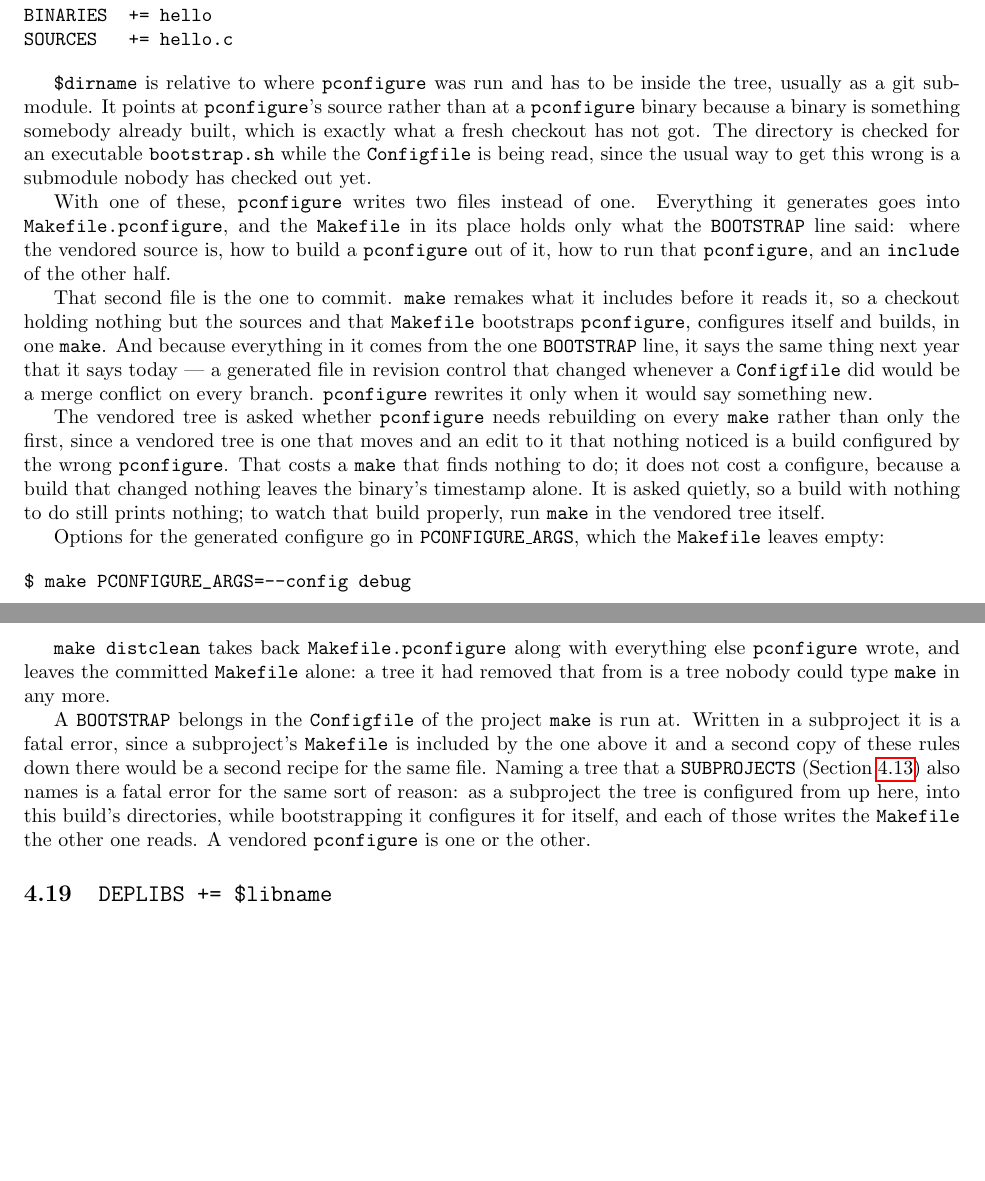
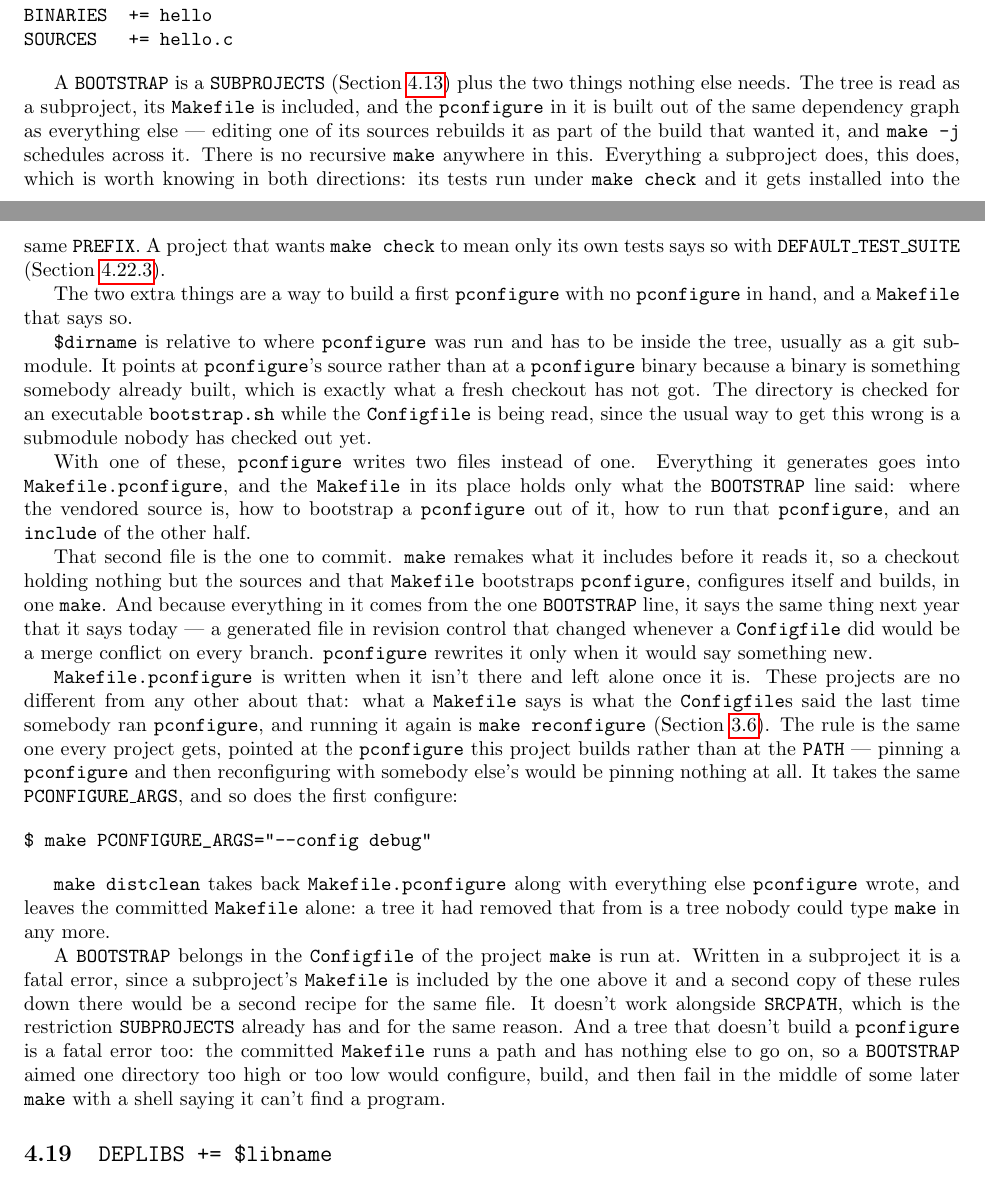
Before and after one commit to palmer-dabbelt/pconfigure, a LaTeX document (doc/pconfigure.tex): two parts of pages 14 and 15 of 36 before the commit and two parts of pages 14 and 15 of 37 after it, joined at a grey line, cut so that both start at the same text, the shorter picture padded with empty space. Compiled offline with pdfLaTeX.

Commit message:
doc: Say what a BOOTSTRAP is made of, and how to reconfigure
The BOOTSTRAP section described a mechanism of its own; what it
describes now is a SUBPROJECTS plus two things, which is both shorter
and what the code does.  That framing carries the consequences with
it: a subproject's tests run under "make check" and a subproject gets
installed, so a project that vendors pconfigure is a project whose
"make check" runs pconfigure's tests, and the section says so along
with the DEFAULT_TEST_SUITE that narrows it.

"make reconfigure" gets an entry of its own among the make targets,
where somebody looking for how to run a configure step again would go
looking.  Both halves say the same thing about why it has to be asked
for -- a build that reconfigured itself would be throwing away
whatever the new options touched without being asked to.

Assisted-by: Claude Opus 5 (1M context)
Signed-off-by: Palmer Dabbelt <palmer@dabbelt.com>

```diff
--- a/doc/pconfigure.tex
+++ b/doc/pconfigure.tex
@@ -300,0 +320 @@ whichever suite it was asked about.
+$ make reconfigure PCONFIGURE_ARGS="--config debug"
@@ -951,6 +979,22 @@ BINARIES  += hello
 SOURCES   += hello.c
 \end{verbatim}
 
+A \texttt{BOOTSTRAP} is a \texttt{SUBPROJECTS}
+(Section~\ref{cmd:subprojects}) plus the two things nothing else
+needs.  The tree is read as a subproject, its \texttt{Makefile} is
+included, and the \pconfigure\ in it is built out of the same
+dependency graph as everything else --- editing one of its sources
+rebuilds it as part of the build that wanted it, and \texttt{make -j}
+schedules across it.  There is no recursive \texttt{make} anywhere in
+this.  Everything a subproject does, this does, which is worth knowing
+in both directions: its tests run under \texttt{make check} and it
+gets installed into the same \texttt{PREFIX}.  A project that wants
+\texttt{make check} to mean only its own tests says so with
+\texttt{DEFAULT\_TEST\_SUITE} (Section~\ref{cmd:default_test_suite}).
+
+The two extra things are a way to build a first \pconfigure\ with no
+\pconfigure\ in hand, and a \texttt{Makefile} that says so.
+
 \texttt{\$dirname} is relative to where \pconfigure\ was run and has
 to be inside the tree, usually as a git submodule.  It points at
 \pconfigure's source rather than at a \pconfigure\ binary because a
@@ -964,8 +1008,8 @@ With one of these, \pconfigure\ writes two files instead of one.
 Everything it generates goes into \texttt{Makefile.pconfigure}, and
 the \texttt{Makefile} in its place holds only what the
 \texttt{BOOTSTRAP} line said: where the vendored source is, how to
-build a \pconfigure\ out of it, how to run that \pconfigure, and an
-\texttt{include} of the other half.
+bootstrap a \pconfigure\ out of it, how to run that \pconfigure, and
+an \texttt{include} of the other half.
 
 That second file is the one to commit.  \texttt{make} remakes what it
 includes before it reads it, so a checkout holding nothing but the
@@ -977,20 +1021,20 @@ that changed whenever a \texttt{Configfile} did would be a merge
 conflict on every branch.  \pconfigure\ rewrites it only when it would
 say something new.
 
-The vendored tree is asked whether \pconfigure\ needs rebuilding on
-every \texttt{make} rather than only the first, since a vendored tree
-is one that moves and an edit to it that nothing noticed is a build
-configured by the wrong \pconfigure.  That costs a \texttt{make} that
-finds nothing to do; it does not cost a configure, because a build
-that changed nothing leaves the binary's timestamp alone.  It is asked
-quietly, so a build with nothing to do still prints nothing; to watch
-that build properly, run \texttt{make} in the vendored tree itself.
-
-Options for the generated configure go in \texttt{PCONFIGURE\_ARGS},
-which the \texttt{Makefile} leaves empty:
-
-\begin{verbatim}
-$ make PCONFIGURE_ARGS=--config debug
+\texttt{Makefile.pconfigure} is written when it isn't there and left
+alone once it is.  These projects are no different from any other
+about that: what a \texttt{Makefile} says is what the
+\texttt{Configfile}s said the last time somebody ran \pconfigure, and
+running it again is \texttt{make reconfigure}
+(Section~\ref{make:reconfigure}).  The rule is the same one every
+project gets, pointed at the \pconfigure\ this project builds rather
+than at the \texttt{PATH} --- pinning a \pconfigure\ and then
+reconfiguring with somebody else's would be pinning nothing at all.
+It takes the same \texttt{PCONFIGURE\_ARGS}, and so does the first
+configure:
+
+\begin{verbatim}
+$ make PCONFIGURE_ARGS="--config debug"
 \end{verbatim}
 
 \texttt{make distclean} takes back \texttt{Makefile.pconfigure} along
@@ -1002,12 +1046,13 @@ A \texttt{BOOTSTRAP} belongs in the \texttt{Configfile} of the project
 \texttt{make} is run at.  Written in a subproject it is a fatal error,
 since a subproject's \texttt{Makefile} is included by the one above it
 and a second copy of these rules down there would be a second recipe
-for the same file.  Naming a tree that a \texttt{SUBPROJECTS}
-(Section~\ref{cmd:subprojects}) also names is a fatal error for the
-same sort of reason: as a subproject the tree is configured from up
-here, into this build's directories, while bootstrapping it configures
-it for itself, and each of those writes the \texttt{Makefile} the
-other one reads.  A vendored \pconfigure\ is one or the other.
+for the same file.  It doesn't work alongside \texttt{SRCPATH}, which
+is the restriction \texttt{SUBPROJECTS} already has and for the same
+reason.  And a tree that doesn't build a \pconfigure\ is a fatal error
+too: the committed \texttt{Makefile} runs a path and has nothing else
+to go on, so a \texttt{BOOTSTRAP} aimed one directory too high or too
+low would configure, build, and then fail in the middle of some later
+\texttt{make} with a shell saying it can't find a program.
 
 \subsection{\texttt{DEPLIBS += \$libname} \label{cmd:deplibs}}
 
```
Also changed, not shown: doc/pconfigure.tex (27 more changed lines).
